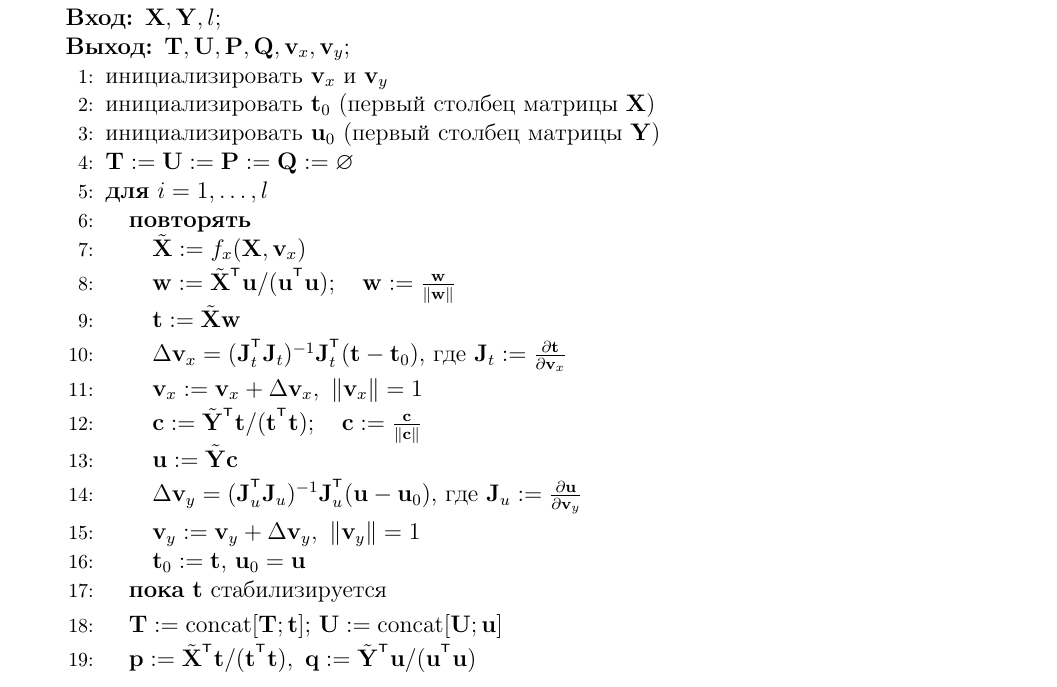
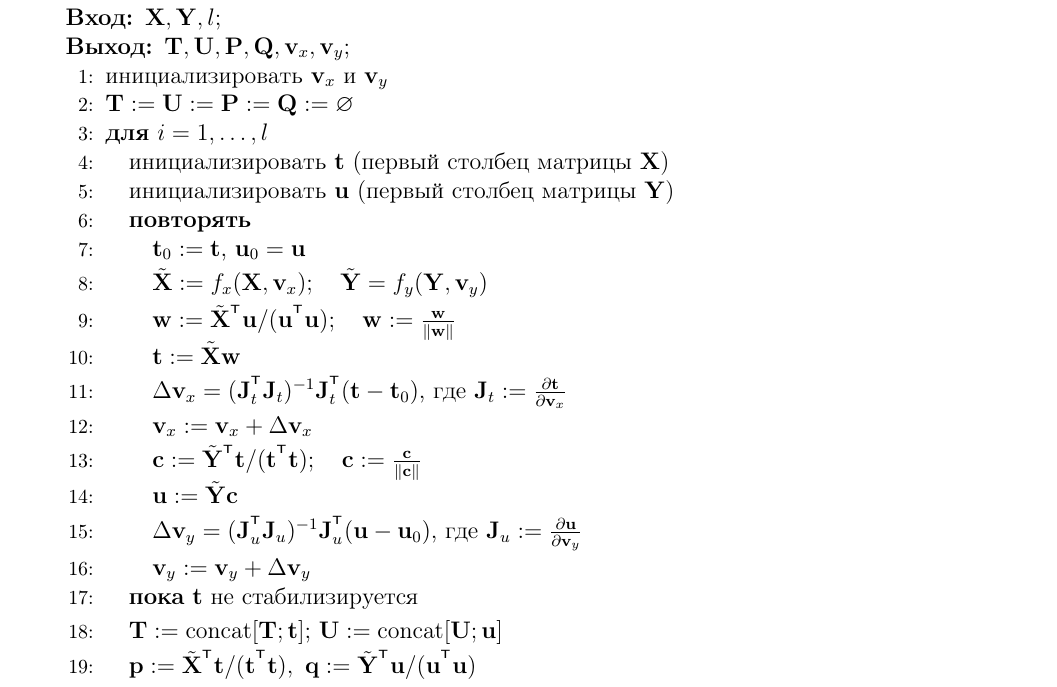
Before and after one commit to mariiavladimirova/NonlinearPLS, a LaTeX document (doc/Vladimirova2017PLS.tex): part of page 8 of 11, cut so that both start at the same text. Compiled offline with pdfLaTeX.

Commit message:
minor changes inpseudocode

```diff
--- a/doc/Vladimirova2017PLS.tex
+++ b/doc/Vladimirova2017PLS.tex
@@ -535,28 +535,29 @@ $$
 \REQUIRE $\bX, \bY, l$;
 \ENSURE $\bT, \bU, \bP, \bQ, \bv_x, \bv_y$;
 \STATE инициализировать $\bv_x$ и $\bv_y$
-\STATE инициализировать $\bt_0$ (первый столбец матрицы $\bX$)
-\STATE инициализировать $\bu_0$ (первый столбец матрицы $\bY$)
 \STATE $\bT := \bU := \bP := \bQ := \emptyset$
 \FOR{$i=1,\dots, l$}
+\STATE инициализировать $\bt$ (первый столбец матрицы $\bX$)
+\STATE инициализировать $\bu$ (первый столбец матрицы $\bY$)
   \REPEAT
-    \STATE $\tilde \bX := f_x(\bX, \bv_x)$
+  \STATE $\bt_0 := \bt$, $\bu_0 = \bu$
+  \vspace{0.1cm}
+    \STATE $\tilde \bX := f_x(\bX, \bv_x); \quad \tilde \bY = f_y(\bY, \bv_y)$
     \vspace{0.1cm}
     \STATE $\bw := \tilde \bX^{\T} \bu / (\bu^{\T} \bu); \quad \bw: = \frac{\bw}{\|\bw \|}$
     \STATE $\bt := \tilde \bX \bw$
     \vspace{0.1cm}
     \STATE $\Delta \bv_x = (\bJ_t^{\T} \bJ_t)^{-1} \bJ_t^{\T} (\bt - \bt_0)$, где $\bJ_t := \frac{\partial \bt}{\partial \bv_x}$
     \vspace{0.1cm}
-    \STATE $\bv_x := \bv_x + \Delta \bv_x,\ \|\bv_x\| = 1$
+    \STATE $\bv_x := \bv_x + \Delta \bv_x$
     \vspace{0.1cm}
     \STATE $\bc := \tilde \bY^{\T} \bt / (\bt^{\T} \bt); \quad \bc: = \frac{\bc}{\| \bc \|}$
     \STATE $\bu := \tilde \bY \bc$
     \vspace{0.1cm}
     \STATE $\Delta \bv_y = (\bJ_u^{\T} \bJ_u)^{-1} \bJ_u^{\T} (\bu - \bu_0)$, где $\bJ_u := \frac{\partial \bu}{\partial \bv_y}$
     \vspace{0.1cm}
-    \STATE $\bv_y := \bv_y + \Delta \bv_y,\ \|\bv_y\| = 1$
-    \STATE $\bt_0 := \bt$, $\bu_0 = \bu$
-  \UNTIL{$\bt$ стабилизируется}
+    \STATE $\bv_y := \bv_y + \Delta \bv_y$
+  \UNTIL{$\bt$ не стабилизируется}
    \vspace{0.1cm}
  \STATE $\bT := \text{concat}[\bT; \bt]$; $\bU := \text{concat}[\bU; \bu]$
  \vspace{0.1cm}
```
Also changed, not shown: doc/Vladimirova2017PLS.pdf.
